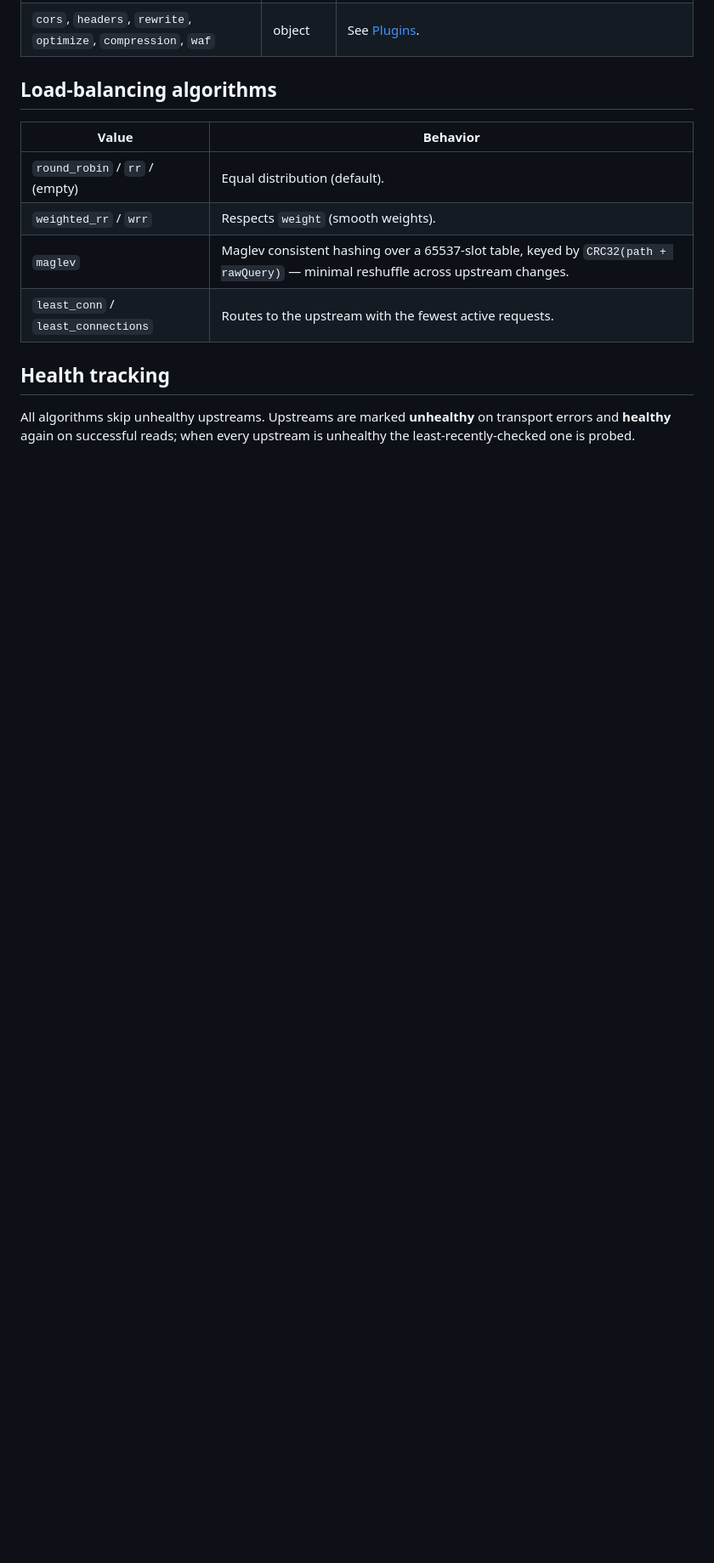
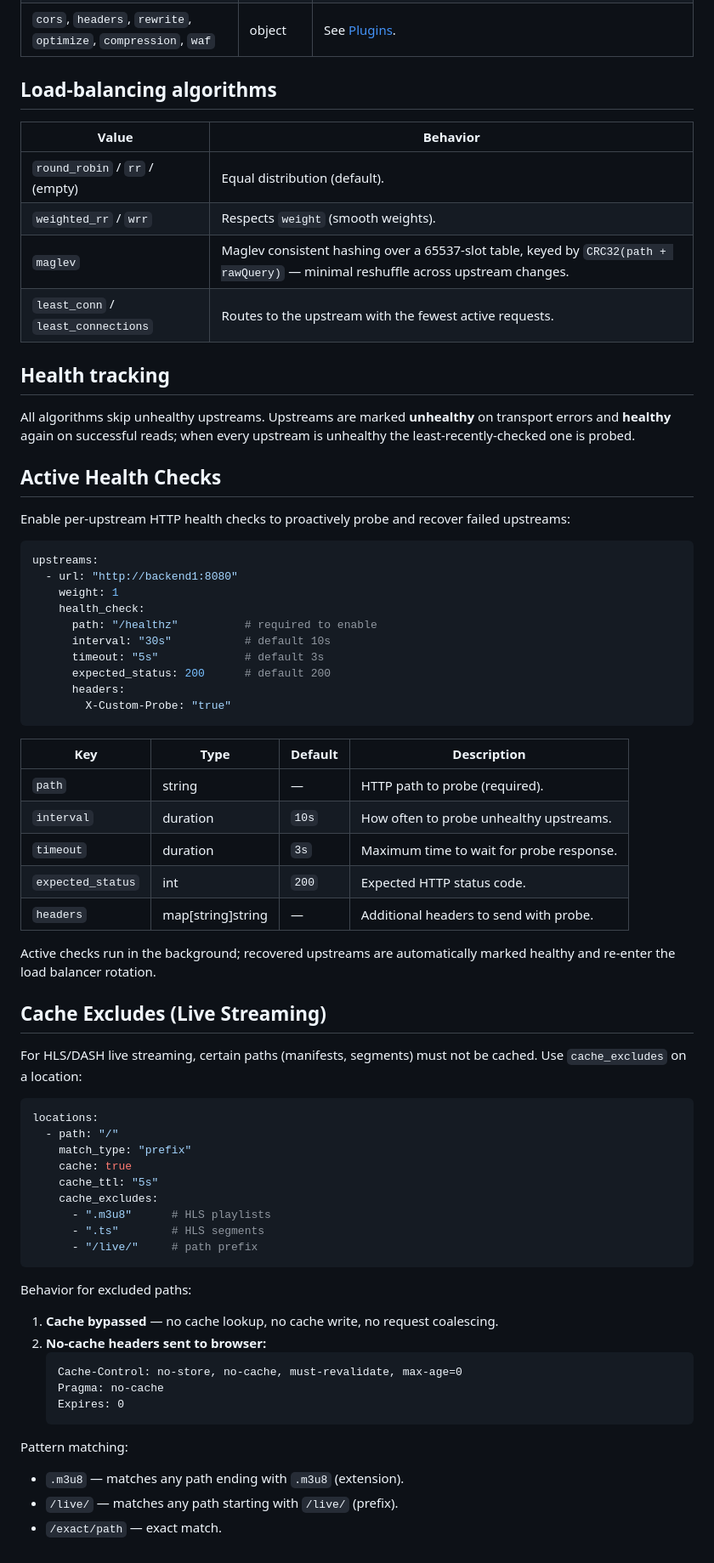
Before and after one commit to cinvat/peretum, a Markdown page: docs/configuration/targets.md, the part around one of its changes. Shown at 85% size. Rendered like a GitHub page; blank space fills up the shorter version.

Commit message:
docs: add cache_excludes and active health checks to targets.md

````diff
--- a/docs/configuration/targets.md
+++ b/docs/configuration/targets.md
@@ -107,3 +112,63 @@ A location is matched by `path` (first match wins, ordered by priority):
 All algorithms skip unhealthy upstreams. Upstreams are marked **unhealthy** on
 transport errors and **healthy** again on successful reads; when every upstream
 is unhealthy the least-recently-checked one is probed.
+
+## Active Health Checks
+
+Enable per-upstream HTTP health checks to proactively probe and recover failed
+upstreams:
+
+```yaml
+upstreams:
+  - url: "http://backend1:8080"
+    weight: 1
+    health_check:
+      path: "/healthz"          # required to enable
+      interval: "30s"           # default 10s
+      timeout: "5s"             # default 3s
+      expected_status: 200      # default 200
+      headers:
+        X-Custom-Probe: "true"
+```
+
+| Key | Type | Default | Description |
+| --- | --- | --- | --- |
+| `path` | string | — | HTTP path to probe (required). |
+| `interval` | duration | `10s` | How often to probe unhealthy upstreams. |
+| `timeout` | duration | `3s` | Maximum time to wait for probe response. |
+| `expected_status` | int | `200` | Expected HTTP status code. |
+| `headers` | map[string]string | — | Additional headers to send with probe. |
+
+Active checks run in the background; recovered upstreams are automatically
+marked healthy and re-enter the load balancer rotation.
+
+## Cache Excludes (Live Streaming)
+
+For HLS/DASH live streaming, certain paths (manifests, segments) must not be
+cached. Use `cache_excludes` on a location:
+
+```yaml
+locations:
+  - path: "/"
+    match_type: "prefix"
+    cache: true
+    cache_ttl: "5s"
+    cache_excludes:
+      - ".m3u8"      # HLS playlists
+      - ".ts"        # HLS segments
+      - "/live/"     # path prefix
+```
+
+Behavior for excluded paths:
+1. **Cache bypassed** — no cache lookup, no cache write, no request coalescing.
+2. **No-cache headers sent to browser:**
+   ```
+   Cache-Control: no-store, no-cache, must-revalidate, max-age=0
+   Pragma: no-cache
+   Expires: 0
+   ```
+
+Pattern matching:
+- `.m3u8` — matches any path ending with `.m3u8` (extension).
+- `/live/` — matches any path starting with `/live/` (prefix).
+- `/exact/path` — exact match.
````
Also changed, not shown: other parts of docs/configuration/targets.md (+5 -0 lines).
